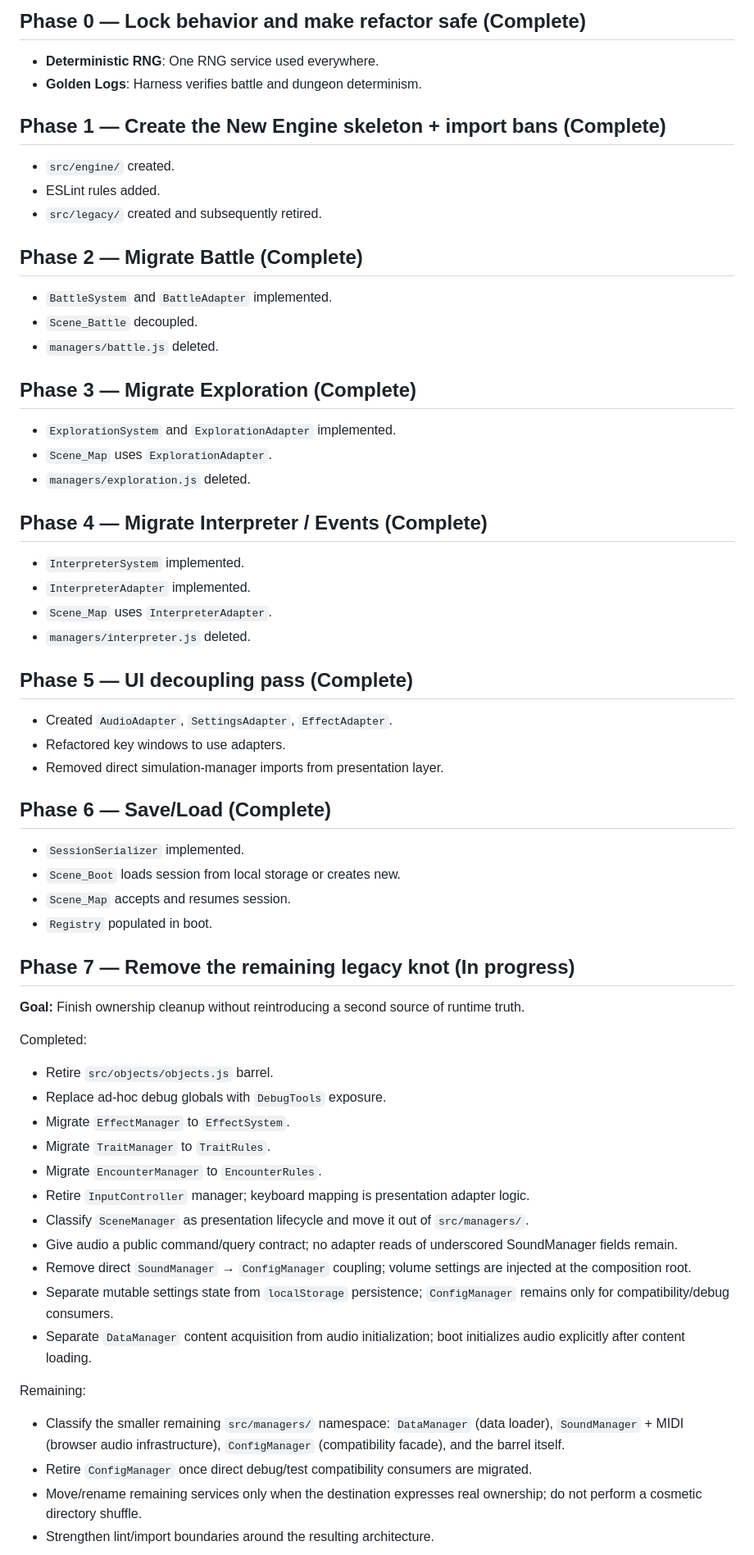
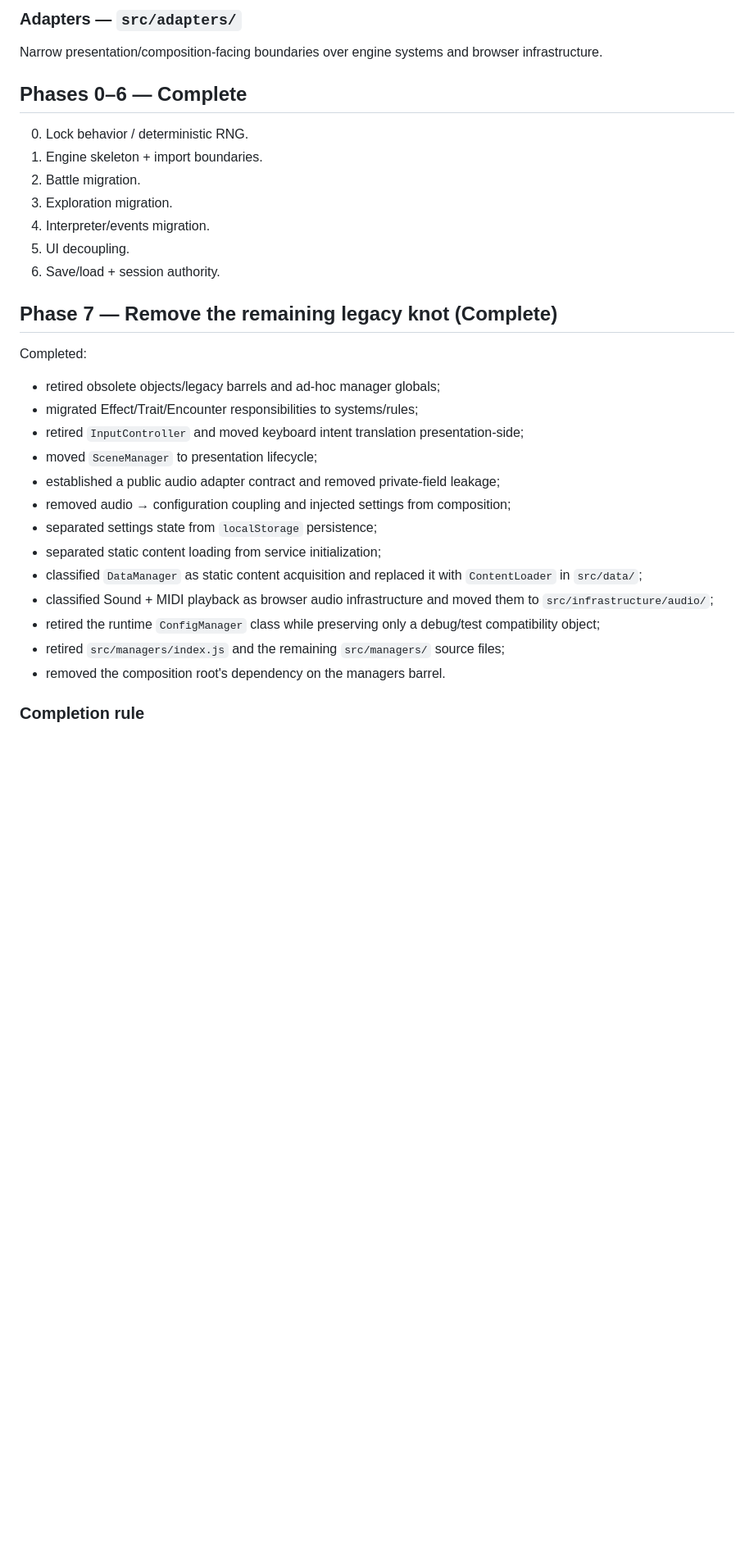
Before and after one commit to JosephSerUSP/Stillnight-Win3.1, a Markdown page: doc/refactor.md, the part around one of its changes. Shown at 82% size. GitHub-like rendering; blank space fills up the shorter version.

Commit message:
docs: mark phase 7 ownership cleanup complete

```diff
--- a/doc/refactor.md
+++ b/doc/refactor.md
@@ -57,59 +40,33 @@ Phase 7 remains open because the repository still carries a smaller `src/manager
 
-## Phase 0 — Lock behavior and make refactor safe (Complete)
-*   **Deterministic RNG**: One RNG service used everywhere.
-*   **Golden Logs**: Harness verifies battle and dungeon determinism.
+### Adapters — `src/adapters/`
+Narrow presentation/composition-facing boundaries over engine systems and browser infrastructure.
 
-## Phase 1 — Create the New Engine skeleton + import bans (Complete)
-*   `src/engine/` created.
-*   ESLint rules added.
-*   `src/legacy/` created and subsequently retired.
+## Phases 0–6 — Complete
 
-## Phase 2 — Migrate Battle (Complete)
-*   `BattleSystem` and `BattleAdapter` implemented.
-*   `Scene_Battle` decoupled.
-*   `managers/battle.js` deleted.
+0. Lock behavior / deterministic RNG.
+1. Engine skeleton + import boundaries.
+2. Battle migration.
+3. Exploration migration.
+4. Interpreter/events migration.
+5. UI decoupling.
+6. Save/load + session authority.
 
-## Phase 3 — Migrate Exploration (Complete)
-*   `ExplorationSystem` and `ExplorationAdapter` implemented.
-*   `Scene_Map` uses `ExplorationAdapter`.
-*   `managers/exploration.js` deleted.
-
-## Phase 4 — Migrate Interpreter / Events (Complete)
-*   `InterpreterSystem` implemented.
-*   `InterpreterAdapter` implemented.
-*   `Scene_Map` uses `InterpreterAdapter`.
-*   `managers/interpreter.js` deleted.
-
-## Phase 5 — UI decoupling pass (Complete)
-*   Created `AudioAdapter`, `SettingsAdapter`, `EffectAdapter`.
-*   Refactored key windows to use adapters.
-*   Removed direct simulation-manager imports from presentation layer.
-
-## Phase 6 — Save/Load (Complete)
-*   `SessionSerializer` implemented.
-*   `Scene_Boot` loads session from local storage or creates new.
-*   `Scene_Map` accepts and resumes session.
-*   `Registry` populated in boot.
-
-## Phase 7 — Remove the remaining legacy knot (In progress)
-**Goal:** Finish ownership cleanup without reintroducing a second source of runtime truth.
+## Phase 7 — Remove the remaining legacy knot (Complete)
 
 Completed:
-*   Retire `src/objects/objects.js` barrel.
-*   Replace ad-hoc debug globals with `DebugTools` exposure.
-*   Migrate `EffectManager` to `EffectSystem`.
-*   Migrate `TraitManager` to `TraitRules`.
-*   Migrate `EncounterManager` to `EncounterRules`.
-*   Retire `InputController` manager; keyboard mapping is presentation adapter logic.
-*   Classify `SceneManager` as presentation lifecycle and move it out of `src/managers/`.
-*   Give audio a public command/query contract; no adapter reads of underscored SoundManager fields remain.
-*   Remove direct `SoundManager` → `ConfigManager` coupling; volume settings are injected at the composition root.
-*   Separate mutable settings state from `localStorage` persistence; `ConfigManager` remains only for compatibility/debug consumers.
-*   Separate `DataManager` content acquisition from audio initialization; boot initializes audio explicitly after content loading.
+* retired obsolete objects/legacy barrels and ad-hoc manager globals;
+* migrated Effect/Trait/Encounter responsibilities to systems/rules;
+* retired `InputController` and moved keyboard intent translation presentation-side;
+* moved `SceneManager` to presentation lifecycle;
+* established a public audio adapter contract and removed private-field leakage;
+* removed audio → configuration coupling and injected settings from composition;
+* separated settings state from `localStorage` persistence;
+* separated static content loading from service initialization;
+* classified `DataManager` as static content acquisition and replaced it with `ContentLoader` in `src/data/`;
+* classified Sound + MIDI playback as browser audio infrastructure and moved them to `src/infrastructure/audio/`;
+* retired the runtime `ConfigManager` class while preserving only a debug/test compatibility object;
+* retired `src/managers/index.js` and the remaining `src/managers/` source files;
+* removed the composition root's dependency on the managers barrel.
 
-Remaining:
-*   Classify the smaller remaining `src/managers/` namespace: `DataManager` (data loader), `SoundManager` + MIDI (browser audio infrastructure), `ConfigManager` (compatibility facade), and the barrel itself.
-*   Retire `ConfigManager` once direct debug/test compatibility consumers are migrated.
-*   Move/rename remaining services only when the destination expresses real ownership; do not perform a cosmetic directory shuffle.
-*   Strengthen lint/import boundaries around the resulting architecture.
+### Completion rule
 
```
Also changed, not shown: other parts of doc/refactor.md (+23 -40 lines).
